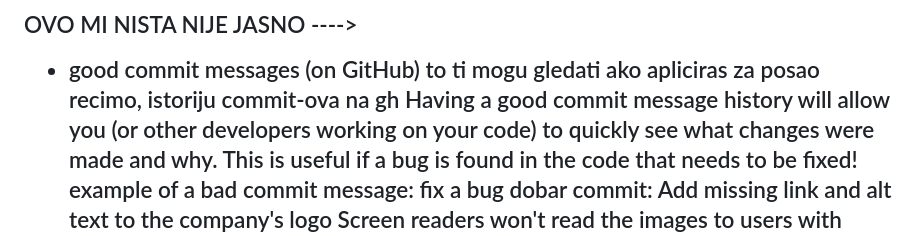
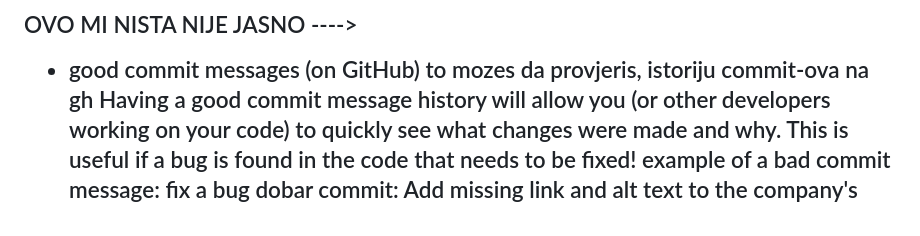
Before and after one commit to tijanab44/odin, a Markdown page: notes/html-css-javasc.md, the part around the change. GitHub-like rendering.

```diff
--- a/notes/html-css-javasc.md
+++ b/notes/html-css-javasc.md
@@ -96,7 +96,7 @@ rel je za relaciju izmedju tr stranice i linkovanog doc
 
 OVO MI NISTA NIJE JASNO ---->
 - good commit messages (on GitHub)
-to ti mogu gledati ako apliciras za posao recimo, istoriju commit-ova na gh
+to mozes da provjeris, istoriju commit-ova na gh
 Having a good commit message history will allow you (or other developers working on your code) to quickly see what changes were made and why. This is useful if a bug is found in the code that needs to be fixed!
 example of a bad commit message:
 fix a bug
```
